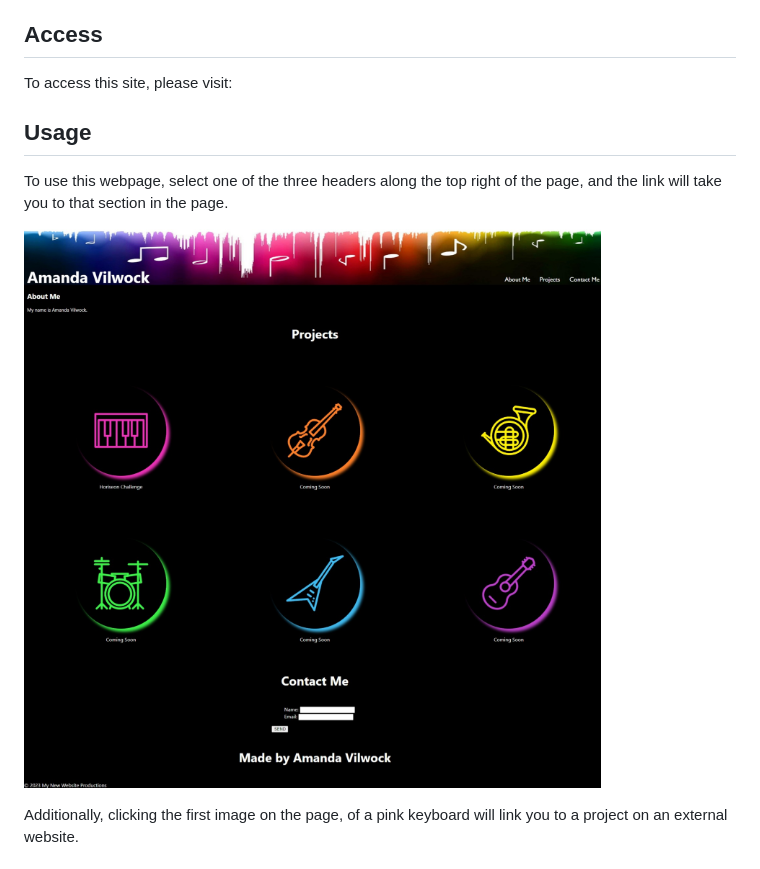
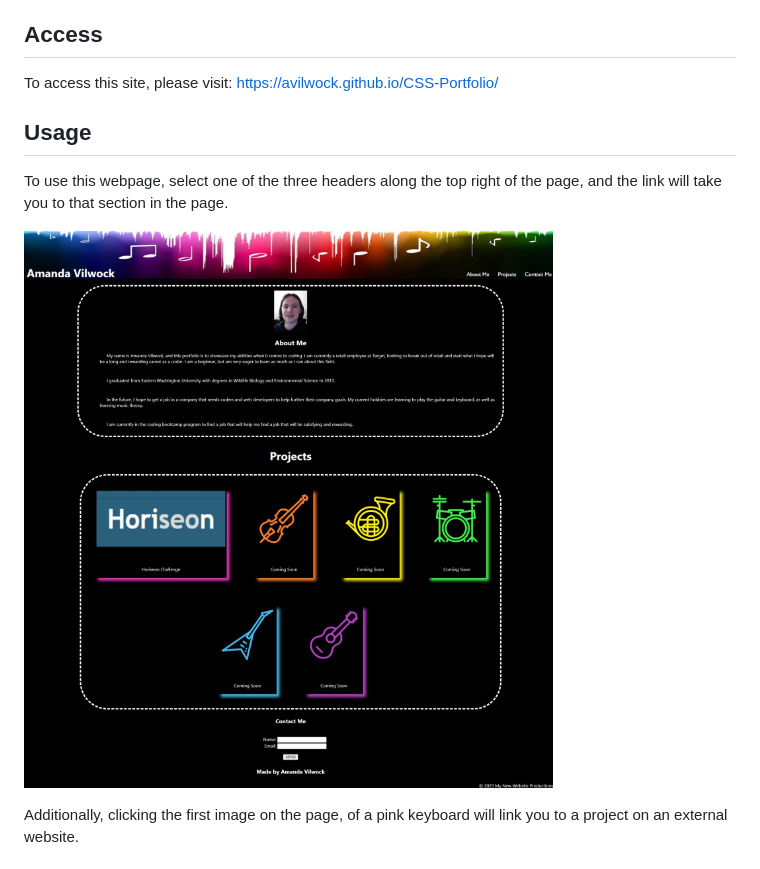
Before and after one commit to avilwock/CSS-Portfolio, a Markdown page: README.md, the part around the change printed below. GitHub-like rendering; pictures changed too: assets/images/CSS Portfolio Image.jpeg (added), assets/images/CSS Portfolio.jpeg (deleted).

Commit message:
made changes to README

```diff
--- a/README.md
+++ b/README.md
@@ -35,7 +35,7 @@ In the future I hope to implement more changes to the external link buttons rega
 
 ## Access
 
-To access this site, please visit:
+To access this site, please visit: https://avilwock.github.io/CSS-Portfolio/
 
 ## Usage
 
```
Also changed, not shown: other parts of README.md (+1 -1 lines).
